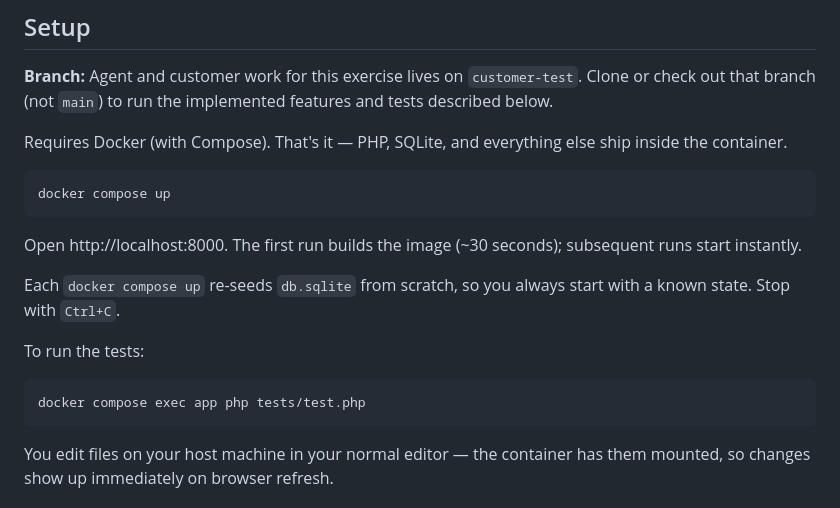
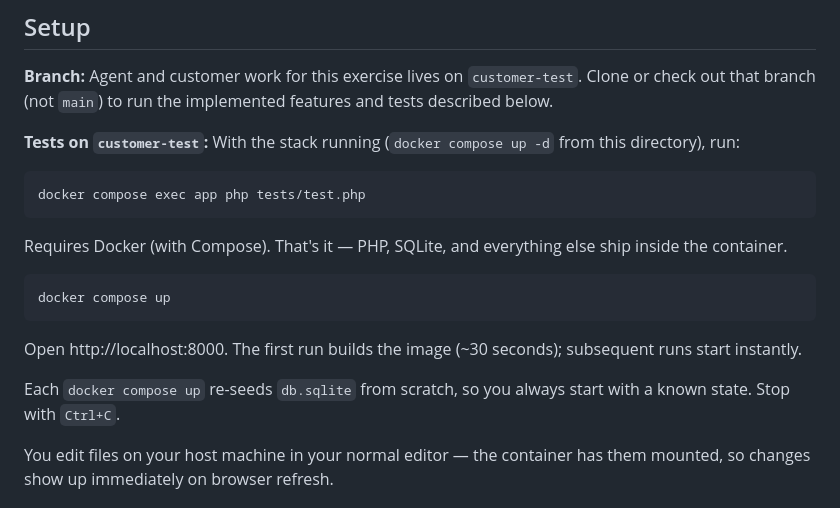
Before and after one commit to devexley/ICM, a Markdown page: products/folio-takehome/README.md, the part around the change. Drawn GitHub-style.

Commit message:
docs(folio): add customer-test test run note in README Setup
Co-authored-by: Devesh Patel <devexley@gmail.com>

````diff
--- a/products/folio-takehome/README.md
+++ b/products/folio-takehome/README.md
@@ -8,6 +8,12 @@ A small document-sharing app. You'll be extending it with features that customer
 
 **Branch:** Agent and customer work for this exercise lives on `customer-test`. Clone or check out that branch (not `main`) to run the implemented features and tests described below.
 
+**Tests on `customer-test`:** With the stack running (`docker compose up -d` from this directory), run:
+
+```
+docker compose exec app php tests/test.php
+```
+
 Requires Docker (with Compose). That's it — PHP, SQLite, and everything else ship inside the container.
 
 ```
@@ -17,12 +23,6 @@ docker compose up
 Open http://localhost:8000. The first run builds the image (~30 seconds); subsequent runs start instantly.
 
 Each `docker compose up` re-seeds `db.sqlite` from scratch, so you always start with a known state. Stop with `Ctrl+C`.
-
-To run the tests:
-
-```
-docker compose exec app php tests/test.php
-```
 
 You edit files on your host machine in your normal editor — the container has them mounted, so changes show up immediately on browser refresh.
 
````
